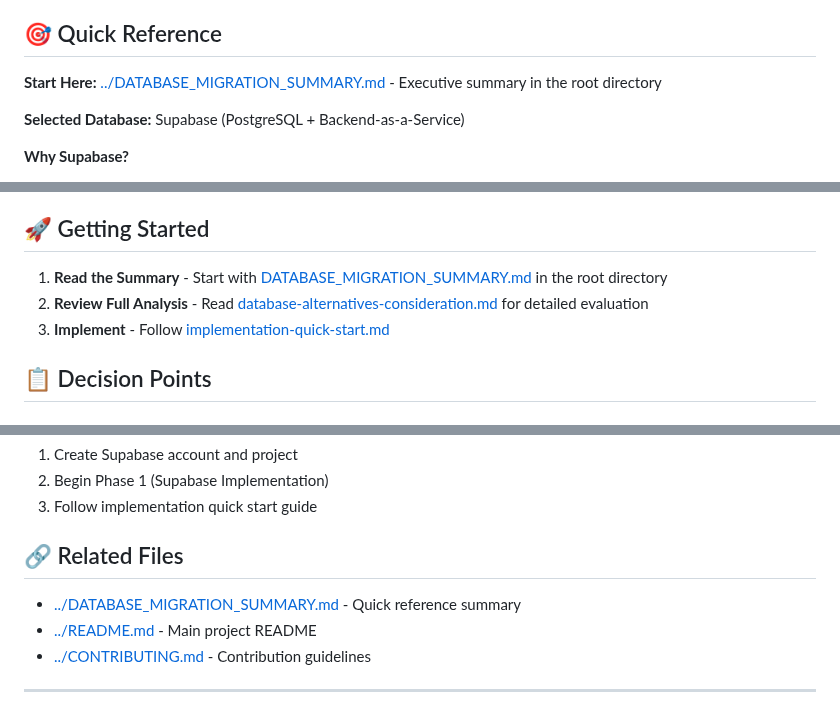
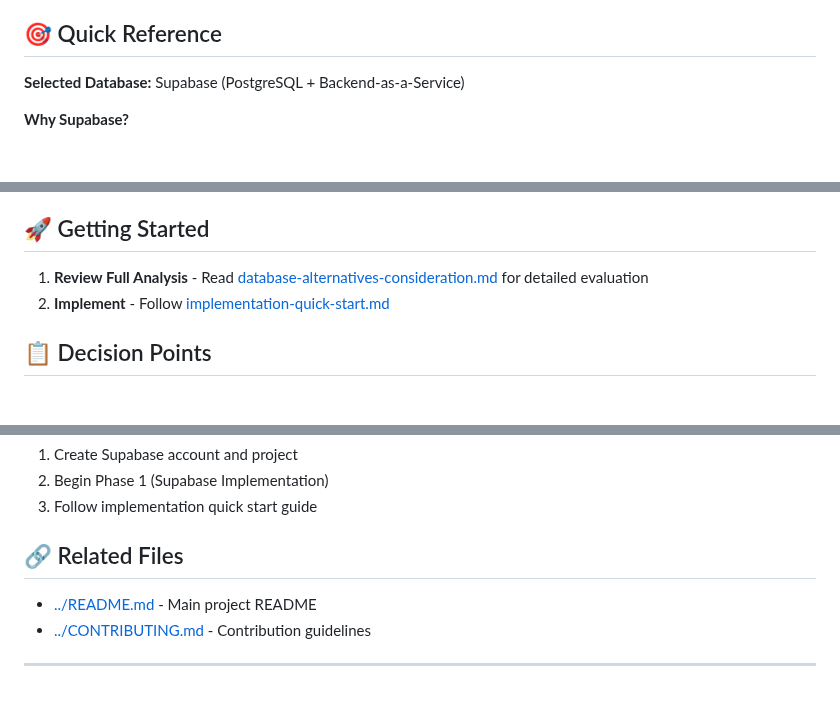
Before and after one commit to RURational2000/ProjectTracking, a Markdown page: docs/README.md, 3 parts joined by grey strips. Rendered like a GitHub page; blank space fills up the shorter version.

Commit message:
Fix broken links to removed DATABASE_MIGRATION_SUMMARY.md
Co-authored-by: RURational2000 <161548180+RURational2000@users.noreply.github.com>

```diff
--- a/docs/README.md
+++ b/docs/README.md
@@ -41,8 +41,6 @@ Step-by-step guide for implementing Supabase:
 
 ## 🎯 Quick Reference
 
-**Start Here:** [../DATABASE_MIGRATION_SUMMARY.md](../DATABASE_MIGRATION_SUMMARY.md) - Executive summary in the root directory
-
 **Selected Database:** Supabase (PostgreSQL + Backend-as-a-Service)
 
 **Why Supabase?**
@@ -61,9 +59,8 @@ Step-by-step guide for implementing Supabase:
 
 ## 🚀 Getting Started
 
-1. **Read the Summary** - Start with [DATABASE_MIGRATION_SUMMARY.md](../DATABASE_MIGRATION_SUMMARY.md) in the root directory
-2. **Review Full Analysis** - Read [database-alternatives-consideration.md](database-alternatives-consideration.md) for detailed evaluation
-3. **Implement** - Follow [implementation-quick-start.md](implementation-quick-start.md)
+1. **Review Full Analysis** - Read [database-alternatives-consideration.md](database-alternatives-consideration.md) for detailed evaluation
+2. **Implement** - Follow [implementation-quick-start.md](implementation-quick-start.md)
 
 ## 📋 Decision Points
 
@@ -102,7 +99,6 @@ Step-by-step guide for implementing Supabase:
 
 ## 🔗 Related Files
 
-- [../DATABASE_MIGRATION_SUMMARY.md](../DATABASE_MIGRATION_SUMMARY.md) - Quick reference summary
 - [../README.md](../README.md) - Main project README
 - [../CONTRIBUTING.md](../CONTRIBUTING.md) - Contribution guidelines
 
```
